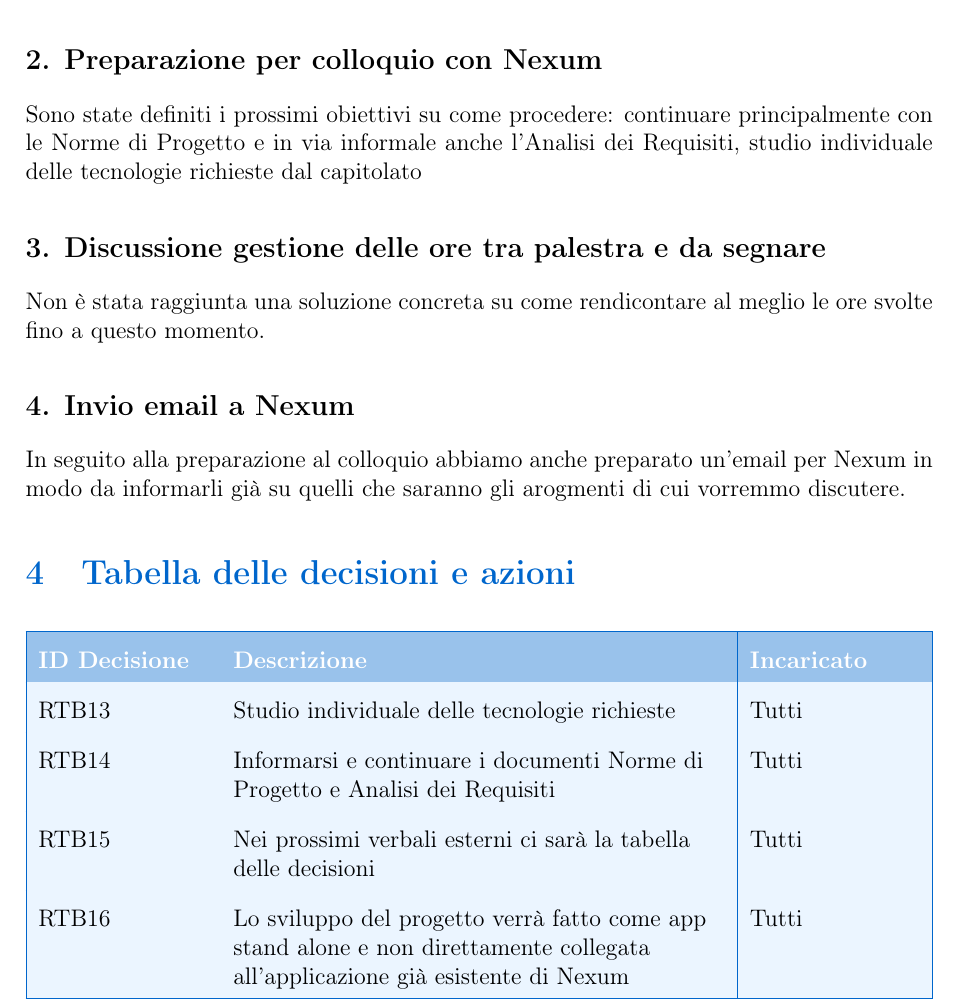
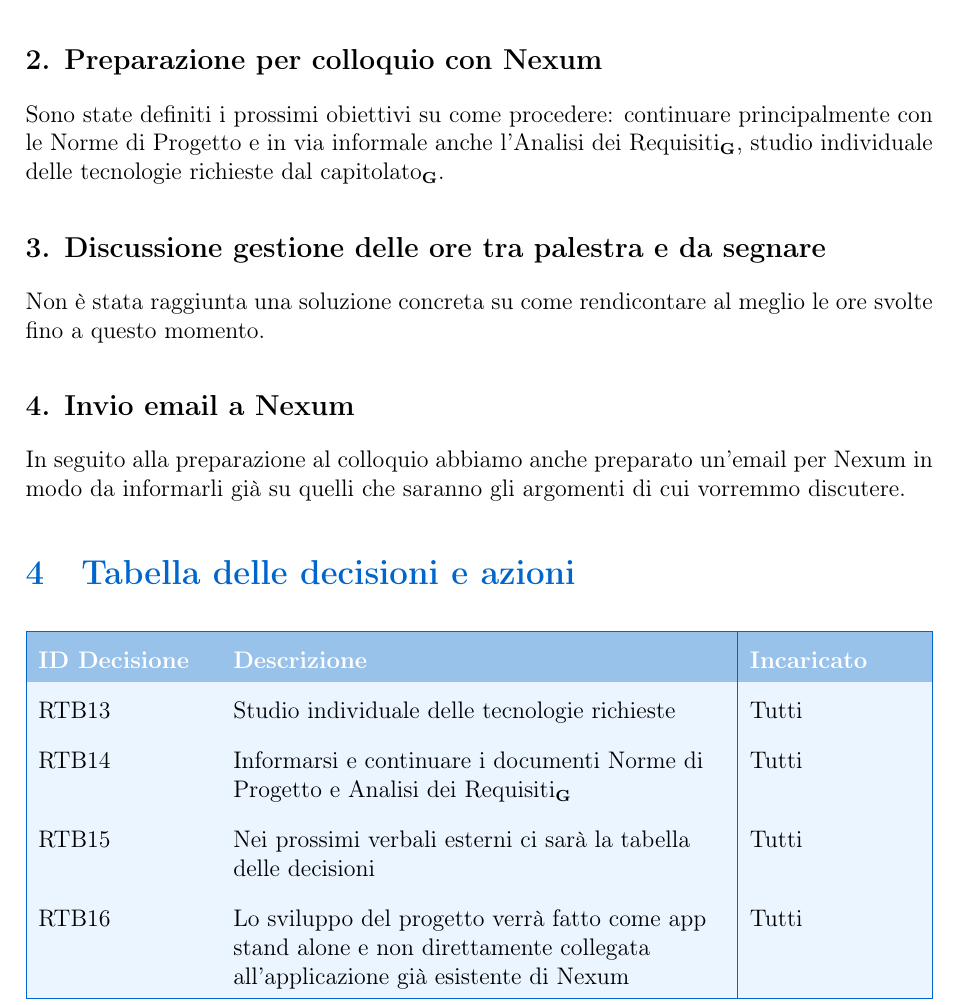
Before and after one commit to BugBustersUnipd/DocumentazioneSWE, a LaTeX document (RTB/VERBALI/INTERNI/VI_17-11-25/VI_17-11-25.tex): part of page 4 of 4, cut so that both start at the same text. Compiled offline with pdfLaTeX.

Commit message:
Verifica de verbale 17-11-25

```diff
--- a/RTB/VERBALI/INTERNI/VI_17-11-25/VI_17-11-25.tex
+++ b/RTB/VERBALI/INTERNI/VI_17-11-25/VI_17-11-25.tex
@@ -124,13 +124,13 @@ Verbale interno, la riunione si è focalizzata sulla preparazione al colloquio p
 I membri hanno discusso delle informazioni ricevute durante il diario di bordo del 17 novembre e sono state prese delle decisioni su come procedere con i lavori.
 
 \subsection*{\ref{itm:colloquio}. Preparazione per colloquio con Nexum}
-Sono state definiti i prossimi obiettivi su come procedere: continuare principalmente con le Norme di Progetto e in via informale anche l'Analisi dei Requisiti, studio individuale delle tecnologie richieste dal capitolato
+Sono state definiti i prossimi obiettivi su come procedere: continuare principalmente con le Norme di Progetto e in via informale anche l'Analisi dei Requisiti\textsubscript{\textbf{G}}, studio individuale delle tecnologie richieste dal capitolato\textsubscript{\textbf{G}}.
 
 \subsection*{\ref{itm:ore}. Discussione gestione delle ore tra palestra e da segnare}
 Non è stata raggiunta una soluzione concreta su come rendicontare al meglio le ore svolte fino a questo momento.
 
 \subsection*{\ref{itm:email}. Invio email a Nexum}
-In seguito alla preparazione al colloquio abbiamo anche preparato un'email per Nexum in modo da informarli già su quelli che saranno gli arogmenti di cui vorremmo discutere.
+In seguito alla preparazione al colloquio abbiamo anche preparato un'email per Nexum in modo da informarli già su quelli che saranno gli argomenti di cui vorremmo discutere.
 
 \section{Tabella delle decisioni e azioni}
 
@@ -150,7 +150,7 @@ In seguito alla preparazione al colloquio abbiamo anche preparato un'email per N
 \hline
 \rowcolor{secondaryblue!10} RTB13 \label{RTB13} & Studio individuale delle tecnologie richieste & Tutti \\
 \hline
-\rowcolor{secondaryblue!10} RTB14 \label{RTB14} & Informarsi e continuare i documenti Norme di Progetto e Analisi dei Requisiti & Tutti \\
+\rowcolor{secondaryblue!10} RTB14 \label{RTB14} & Informarsi e continuare i documenti Norme di Progetto e Analisi dei Requisiti\textsubscript{\textbf{G}} & Tutti \\
 \hline
 \rowcolor{secondaryblue!10} RTB15 \label{RTB15} & Nei prossimi verbali esterni ci sarà la tabella delle decisioni & Tutti \\
 \hline
```
Also changed, not shown: RTB/VERBALI/INTERNI/VI_17-11-25/VI_17-11-25.pdf, RTB/VERBALI/INTERNI/VI_17-11-25/VI_17-11-25.tex (4 more changed lines).
